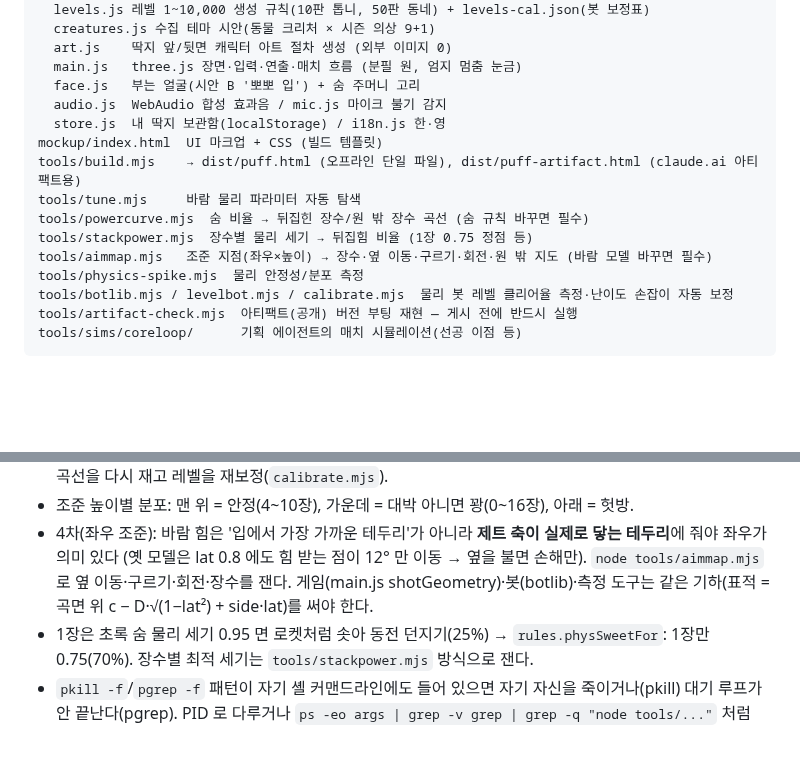
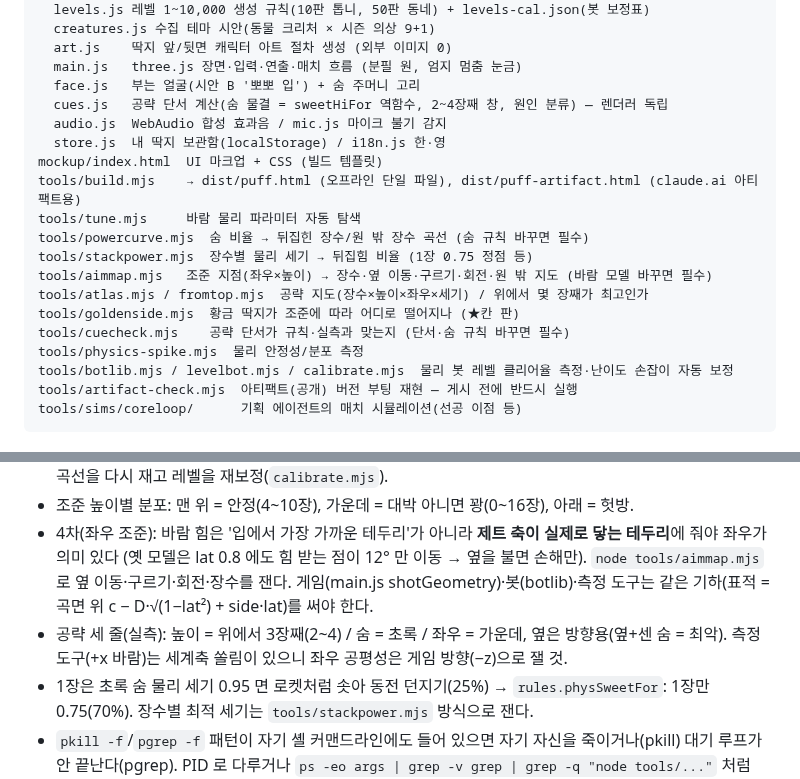
Before and after one commit to ffogtive/G2, a Markdown page: CLAUDE.md, 2 parts joined by grey strips. Rendered like a GitHub page; blank space fills up the shorter version.

```diff
--- a/CLAUDE.md
+++ b/CLAUDE.md
@@ -32,6 +32,7 @@ mockup/src/      목업 소스 (ES 모듈)
   art.js    딱지 앞/뒷면 캐릭터 아트 절차 생성 (외부 이미지 0)
   main.js   three.js 장면·입력·연출·매치 흐름 (분필 원, 엄지 멈춤 눈금)
   face.js   부는 얼굴(시안 B '뽀뽀 입') + 숨 주머니 고리
+  cues.js   공략 단서 계산(숨 물결 = sweetHiFor 역함수, 2~4장째 창, 원인 분류) — 렌더러 독립
   audio.js  WebAudio 합성 효과음 / mic.js 마이크 불기 감지
   store.js  내 딱지 보관함(localStorage) / i18n.js 한·영
 mockup/index.html  UI 마크업 + CSS (빌드 템플릿)
@@ -40,6 +41,9 @@ tools/tune.mjs     바람 물리 파라미터 자동 탐색
 tools/powercurve.mjs  숨 비율 → 뒤집힌 장수/원 밖 장수 곡선 (숨 규칙 바꾸면 필수)
 tools/stackpower.mjs  장수별 물리 세기 → 뒤집힘 비율 (1장 0.75 정점 등)
 tools/aimmap.mjs   조준 지점(좌우×높이) → 장수·옆 이동·구르기·회전·원 밖 지도 (바람 모델 바꾸면 필수)
+tools/atlas.mjs / fromtop.mjs  공략 지도(장수×높이×좌우×세기) / 위에서 몇 장째가 최고인가
+tools/goldenside.mjs  황금 딱지가 조준에 따라 어디로 떨어지나 (★칸 판)
+tools/cuecheck.mjs    공략 단서가 규칙·실측과 맞는지 (단서·숨 규칙 바꾸면 필수)
 tools/physics-spike.mjs  물리 안정성/분포 측정
 tools/botlib.mjs / levelbot.mjs / calibrate.mjs  물리 봇 레벨 클리어율 측정·난이도 손잡이 자동 보정
 tools/artifact-check.mjs  아티팩트(공개) 버전 부팅 재현 — 게시 전에 반드시 실행
@@ -70,5 +74,6 @@ node tools/tune.mjs 140   # 물리 재튜닝(수 분)
 - 4차(좌우 조준): 바람 힘은 '입에서 가장 가까운 테두리'가 아니라 **제트 축이 실제로 닿는 테두리**에 줘야 좌우가 의미 있다
   (옛 모델은 lat 0.8 에도 힘 받는 점이 12° 만 이동 → 옆을 불면 손해만). `node tools/aimmap.mjs` 로 옆 이동·구르기·회전·장수를 잰다.
   게임(main.js shotGeometry)·봇(botlib)·측정 도구는 같은 기하(표적 = 곡면 위 c − D·√(1−lat²) + side·lat)를 써야 한다.
+- 공략 세 줄(실측): 높이 = 위에서 3장째(2~4) / 숨 = 초록 / 좌우 = 가운데, 옆은 방향용(옆+센 숨 = 최악). 측정 도구(+x 바람)는 세계축 쏠림이 있으니 좌우 공평성은 게임 방향(−z)으로 잴 것.
 - 1장은 초록 숨 물리 세기 0.95 면 로켓처럼 솟아 동전 던지기(25%) → `rules.physSweetFor`: 1장만 0.75(70%). 장수별 최적 세기는 `tools/stackpower.mjs` 방식으로 잰다.
 - `pkill -f`/`pgrep -f` 패턴이 자기 셸 커맨드라인에도 들어 있으면 자기 자신을 죽이거나(pkill) 대기 루프가 안 끝난다(pgrep). PID 로 다루거나 `ps -eo args | grep -v grep | grep -q "node tools/..."` 처럼 node 접두로 거를 것.
```
Also changed, not shown: README.md (+4 -3 lines), docs/design/strategy-atlas.md (+35 -2 lines), docs/design/img/r5-cues.png (added), docs/design/img/r5-golden-side.png (added), docs/design/img/r5-panel-world-mock.png (added), docs/design/img/r5-receipt.png (added), 6 other files.
